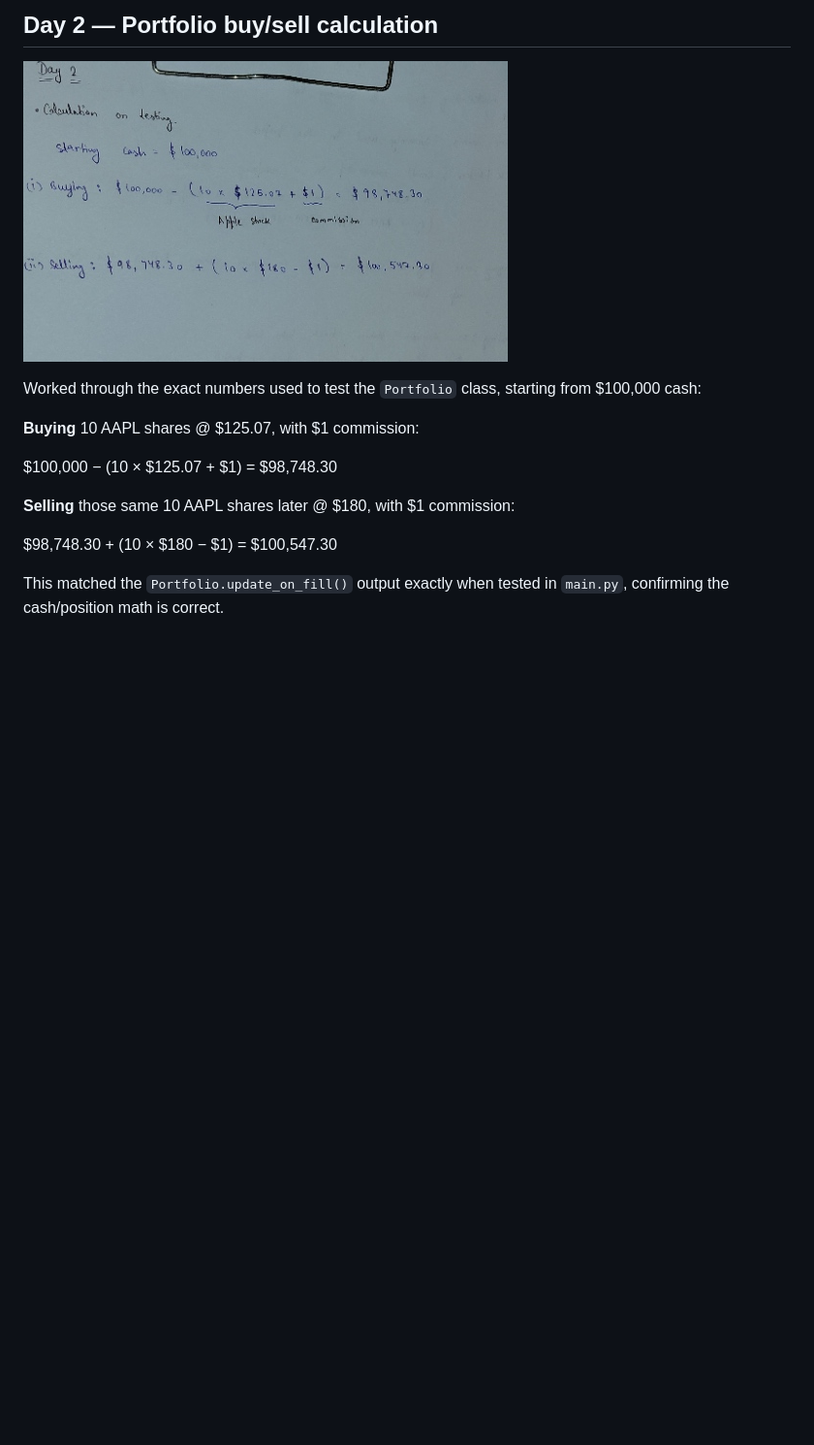
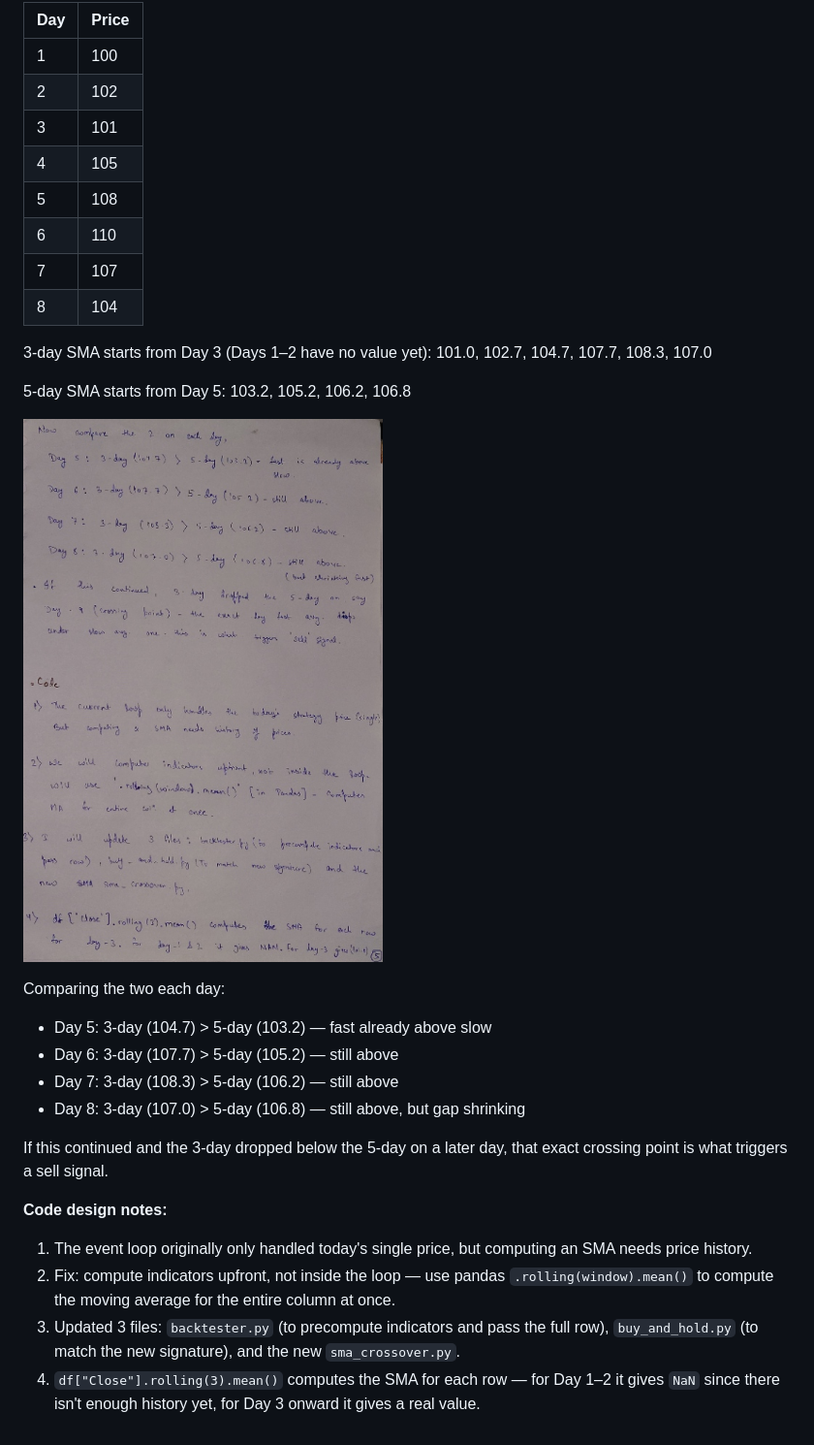
Before and after one commit to omar-dev6002/Custom-Backtesting-Engine-Strategy-Lab, a Markdown page: derivations.md, the part around one of its changes. Shown at 97% size. Rendered like a GitHub page; pictures changed too: notes/day6_3_crossover_code.jpg (added); blank space fills up the shorter version.

```diff
--- a/derivations.md
+++ b/derivations.md
@@ -23,16 +18,31 @@ Some terms commonly used in this project:
 
-## Day 2 — Portfolio buy/sell calculation
+| Day | Price |
+|---|---|
+| 1 | 100 |
+| 2 | 102 |
+| 3 | 101 |
+| 4 | 105 |
+| 5 | 108 |
+| 6 | 110 |
+| 7 | 107 |
+| 8 | 104 |
 
-![Day 2 notes](notes/day2_portfolio_calc.png)
+3-day SMA starts from Day 3 (Days 1–2 have no value yet): 101.0, 102.7, 104.7, 107.7, 108.3, 107.0
 
-Worked through the exact numbers used to test the `Portfolio` class, starting from $100,000 cash:
+5-day SMA starts from Day 5: 103.2, 105.2, 106.2, 106.8
 
-**Buying** 10 AAPL shares @ $125.07, with $1 commission:
+![Day 6 notes part 3](notes/day6_3_crossover_code.jpg)
 
-$100,000 − (10 × $125.07 + $1) = $98,748.30
+Comparing the two each day:
+- Day 5: 3-day (104.7) > 5-day (103.2) — fast already above slow
+- Day 6: 3-day (107.7) > 5-day (105.2) — still above
+- Day 7: 3-day (108.3) > 5-day (106.2) — still above
+- Day 8: 3-day (107.0) > 5-day (106.8) — still above, but gap shrinking
 
-**Selling** those same 10 AAPL shares later @ $180, with $1 commission:
+If this continued and the 3-day dropped below the 5-day on a later day, that exact crossing point is what triggers a sell signal.
 
-$98,748.30 + (10 × $180 − $1) = $100,547.30
-
-This matched the `Portfolio.update_on_fill()` output exactly when tested in `main.py`, confirming the cash/position math is correct.
+**Code design notes:**
+1. The event loop originally only handled today's single price, but computing an SMA needs price history.
+2. Fix: compute indicators upfront, not inside the loop — use pandas `.rolling(window).mean()` to compute the moving average for the entire column at once.
+3. Updated 3 files: `backtester.py` (to precompute indicators and pass the full row), `buy_and_hold.py` (to match the new signature), and the new `sma_crossover.py`.
+4. `df["Close"].rolling(3).mean()` computes the SMA for each row — for Day 1–2 it gives `NaN` since there isn't enough history yet, for Day 3 onward it gives a real value.
```
Also changed, not shown: other parts of derivations.md (+10 -15 lines), notes/day6_1_sma_concept.jpg (added), notes/day6_2_sma_calc.jpg (added).
